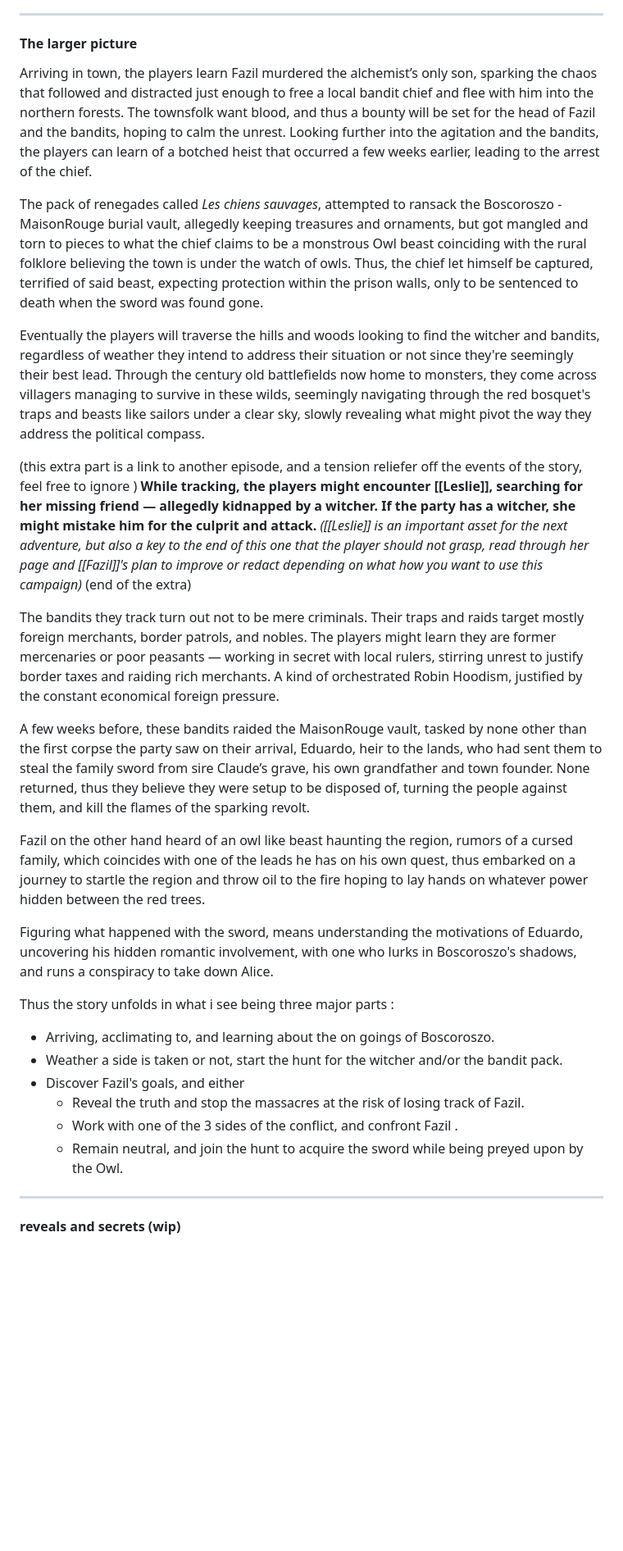
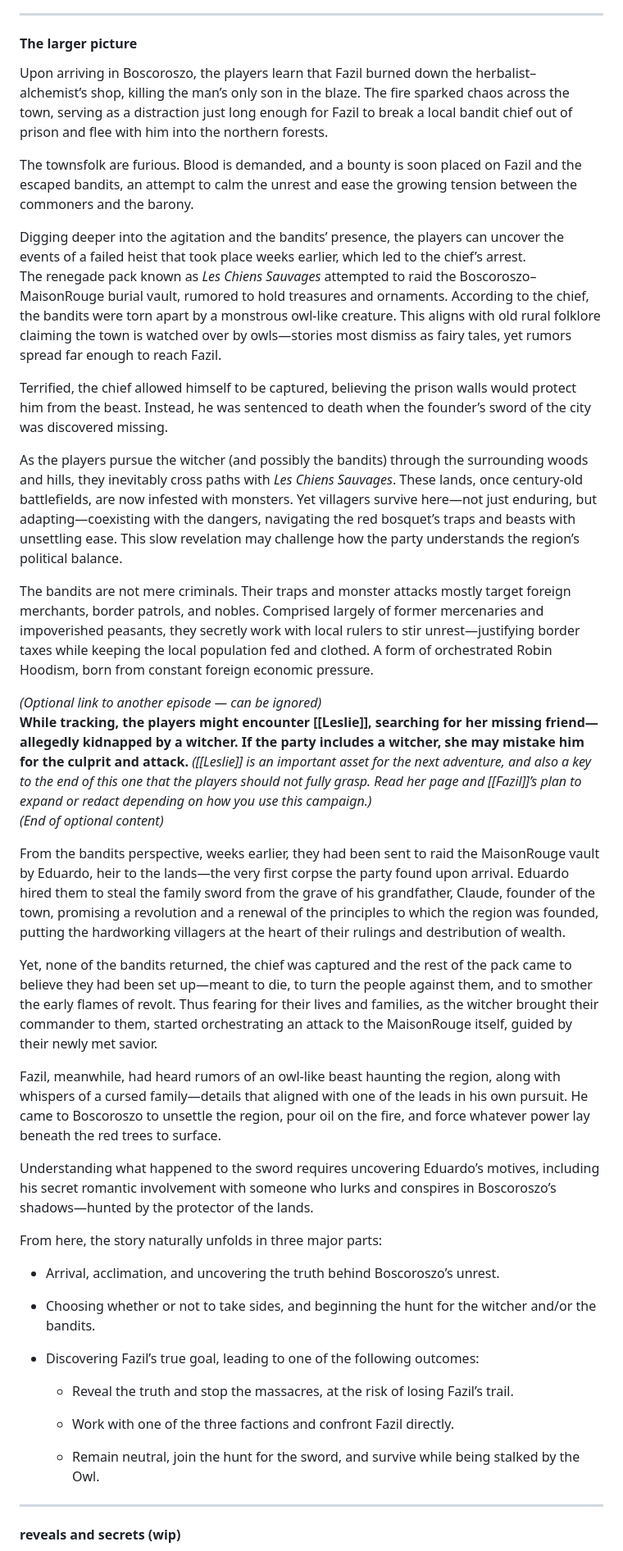
Before and after one commit to Sameerlaag/Sameerlaag.github.io, a Markdown page: writings/witcher-murder-at-boscoroszo/README.md, the part around one of its changes. Shown at 82% size. Rendered like a GitHub page; blank space fills up the shorter version.

Commit message:
deploy: Sameerlaag/protfolio-source@bb7940bc782475a91b0200434022dbcc483c88e1

```diff
--- a/writings/witcher-murder-at-boscoroszo/README.md
+++ b/writings/witcher-murder-at-boscoroszo/README.md
@@ -39,35 +42,44 @@ Tensions boil across the agitated land. With the strange deaths occurring and th
 
 #### The larger picture
 
-Arriving in town, the players learn Fazil murdered the alchemist’s only son, sparking the chaos that followed and distracted just enough to free a local bandit chief and flee with him into the northern forests. The townsfolk want blood, and thus a bounty will be set for the head of Fazil and the bandits, hoping to calm the unrest.
-Looking further into the agitation and the bandits, the players can learn of a botched heist that occurred a few weeks earlier, leading to the arrest of the chief.
+Upon arriving in Boscoroszo, the players learn that Fazil burned down the herbalist–alchemist’s shop, killing the man’s only son in the blaze. The fire sparked chaos across the town, serving as a distraction just long enough for Fazil to break a local bandit chief out of prison and flee with him into the northern forests.
 
-The pack of renegades called *Les chiens sauvages*, attempted to ransack the Boscoroszo - MaisonRouge burial vault, allegedly keeping treasures and ornaments, but got mangled and torn to pieces to what the chief claims to be a monstrous Owl beast coinciding with the rural folklore believing the town is under the watch of owls.
-Thus, the chief let himself be captured, terrified of said beast, expecting protection within the prison walls, only to be sentenced to death when the sword was found gone.
+The townsfolk are furious. Blood is demanded, and a bounty is soon placed on Fazil and the escaped bandits, an attempt to calm the unrest and ease the growing tension between the commoners and the barony.
 
-Eventually the players will traverse the hills and woods looking to find the witcher and bandits, regardless of weather they intend to address their situation or not since they're seemingly their best lead. Through the century old battlefields now home to monsters, they come across villagers managing to survive in these wilds, seemingly navigating through the red bosquet's traps and beasts like sailors under a clear sky, slowly revealing what might pivot the way they address the political compass.
+Digging deeper into the agitation and the bandits’ presence, the players can uncover the events of a failed heist that took place weeks earlier, which led to the chief’s arrest.
+The renegade pack known as _Les Chiens Sauvages_ attempted to raid the Boscoroszo–MaisonRouge burial vault, rumored to hold treasures and ornaments. According to the chief, the bandits were torn apart by a monstrous owl-like creature. This aligns with old rural folklore claiming the town is watched over by owls—stories most dismiss as fairy tales, yet rumors spread far enough to reach Fazil.
 
-(this extra part is a link to another episode, and a tension reliefer off the events of the story, feel free to ignore )
-**While tracking, the players might encounter [[Leslie]], searching for her missing friend — allegedly kidnapped by a witcher. If the party has a witcher, she might mistake him for the culprit and attack.** *([[Leslie]] is an important asset for the next adventure, but also a key to the end of this one that the player should not grasp, read through her page and [[Fazil]]'s plan to improve or redact depending on what how you want to use this campaign)*
-(end of the extra)
+Terrified, the chief allowed himself to be captured, believing the prison walls would protect him from the beast. Instead, he was sentenced to death when the founder’s sword of the city was discovered missing.
 
-The bandits they track turn out not to be mere criminals. Their traps and raids target mostly foreign merchants, border patrols, and nobles. The players might learn they are former mercenaries or poor peasants — working in secret with local rulers, stirring unrest to justify border taxes and raiding rich merchants. A kind of orchestrated Robin Hoodism, justified by the constant economical foreign pressure.
+As the players pursue the witcher (and possibly the bandits) through the surrounding woods and hills, they inevitably cross paths with _Les Chiens Sauvages_. These lands, once century-old battlefields, are now infested with monsters. Yet villagers survive here—not just enduring, but adapting—coexisting with the dangers, navigating the red bosquet’s traps and beasts with unsettling ease. This slow revelation may challenge how the party understands the region’s political balance.
 
-A few weeks before, these bandits raided the MaisonRouge vault, tasked by none other than the first corpse the party saw on their arrival, Eduardo, heir to the lands, who had sent them to steal the family sword from sire Claude’s grave, his own grandfather and town founder.
-None returned, thus they believe they were setup to be disposed of, turning the people against them, and kill the flames of the sparking revolt.
+The bandits are not mere criminals. Their traps and monster attacks mostly target foreign merchants, border patrols, and nobles. Comprised largely of former mercenaries and impoverished peasants, they secretly work with local rulers to stir unrest—justifying border taxes while keeping the local population fed and clothed. A form of orchestrated Robin Hoodism, born from constant foreign economic pressure.
 
-Fazil on the other hand heard of an owl like beast haunting the region, rumors of a cursed family, which coincides with one of the leads he has on his own quest, thus embarked on a journey to startle the region and throw oil to the fire hoping to lay hands on whatever power hidden between the red trees.
+_(Optional link to another episode — can be ignored)_
+**While tracking, the players might encounter [[Leslie]], searching for her missing friend—allegedly kidnapped by a witcher. If the party includes a witcher, she may mistake him for the culprit and attack.** _([[Leslie]] is an important asset for the next adventure, and also a key to the end of this one that the players should not fully grasp. Read her page and [[Fazil]]’s plan to expand or redact depending on how you use this campaign.)_
+_(End of optional content)_
 
-Figuring what happened with the sword, means understanding the motivations of Eduardo, uncovering his hidden romantic involvement, with one who lurks in Boscoroszo's shadows, and runs a conspiracy to take down Alice.
+From the bandits perspective, weeks earlier, they had been sent to raid the MaisonRouge vault by Eduardo, heir to the lands—the very first corpse the party found upon arrival. Eduardo hired them to steal the family sword from the grave of his grandfather, Claude, founder of the town, promising a revolution and a renewal of the principles to which the region was founded, putting the hardworking villagers at the heart of their rulings and destribution of wealth.
 
-Thus the story unfolds in what i see being three major parts :
-- Arriving, acclimating to, and learning about the on goings of Boscoroszo.
-- Weather a side is taken or not, start the hunt for the witcher and/or the bandit pack.
-- Discover Fazil's goals, and either
-    - Reveal the truth and stop the massacres at the risk of losing track of Fazil.
-    - Work with one of the 3 sides of the conflict, and confront Fazil .
-    - Remain neutral, and join the hunt to acquire the sword while being preyed upon by the Owl.
+Yet, none of the bandits returned, the chief was captured and the rest of the pack came to believe they had been set up—meant to die, to turn the people against them, and to smother the early flames of revolt. Thus fearing for their lives and families, as the witcher brought their commander to them, started orchestrating an attack to the MaisonRouge itself, guided by their newly met savior.
 
+Fazil, meanwhile, had heard rumors of an owl-like beast haunting the region, along with whispers of a cursed family—details that aligned with one of the leads in his own pursuit. He came to Boscoroszo to unsettle the region, pour oil on the fire, and force whatever power lay beneath the red trees to surface.
+
+Understanding what happened to the sword requires uncovering Eduardo’s motives, including his secret romantic involvement with someone who lurks and conspires in Boscoroszo’s shadows—hunted by the protector of the lands.
+
+From here, the story naturally unfolds in three major parts:
+
+- Arrival, acclimation, and uncovering the truth behind Boscoroszo’s unrest.
+
+- Choosing whether or not to take sides, and beginning the hunt for the witcher and/or the bandits.
+
+- Discovering Fazil’s true goal, leading to one of the following outcomes:
+
+    - Reveal the truth and stop the massacres, at the risk of losing Fazil’s trail.
+
+    - Work with one of the three factions and confront Fazil directly.
+
+    - Remain neutral, join the hunt for the sword, and survive while being stalked by the Owl.
 ---
 #### reveals and secrets (wip)
 
```
Also changed, not shown: other parts of writings/witcher-murder-at-boscoroszo/README.md (+5 -2 lines).
